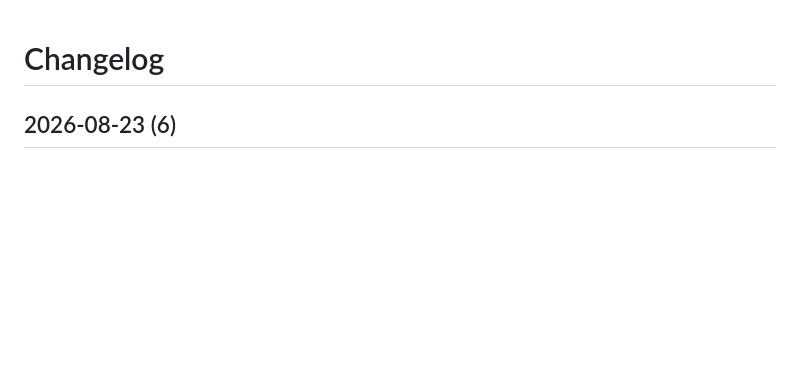
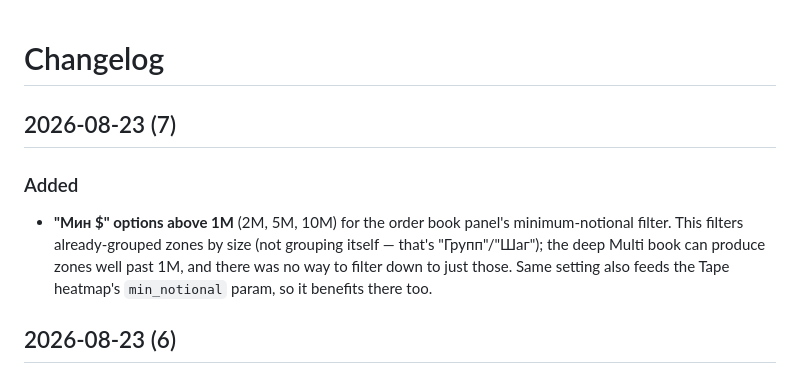
Before and after one commit to wiskeds-aps/Crypto-Price-Predictor, a Markdown page: CHANGELOG.md, the part around the change. Drawn GitHub-style; blank space fills up the shorter version.

Commit message:
Document higher min-notional filter options

```diff
--- a/CHANGELOG.md
+++ b/CHANGELOG.md
@@ -1,4 +1,14 @@
 # Changelog
+
+## 2026-08-23 (7)
+
+### Added
+- **"Мин $" options above 1M** (2M, 5M, 10M) for the order book panel's
+  minimum-notional filter. This filters already-grouped zones by size (not
+  grouping itself — that's "Групп"/"Шаг"); the deep Multi book can produce
+  zones well past 1M, and there was no way to filter down to just those.
+  Same setting also feeds the Tape heatmap's `min_notional` param, so it
+  benefits there too.
 
 ## 2026-08-23 (6)
 
```
